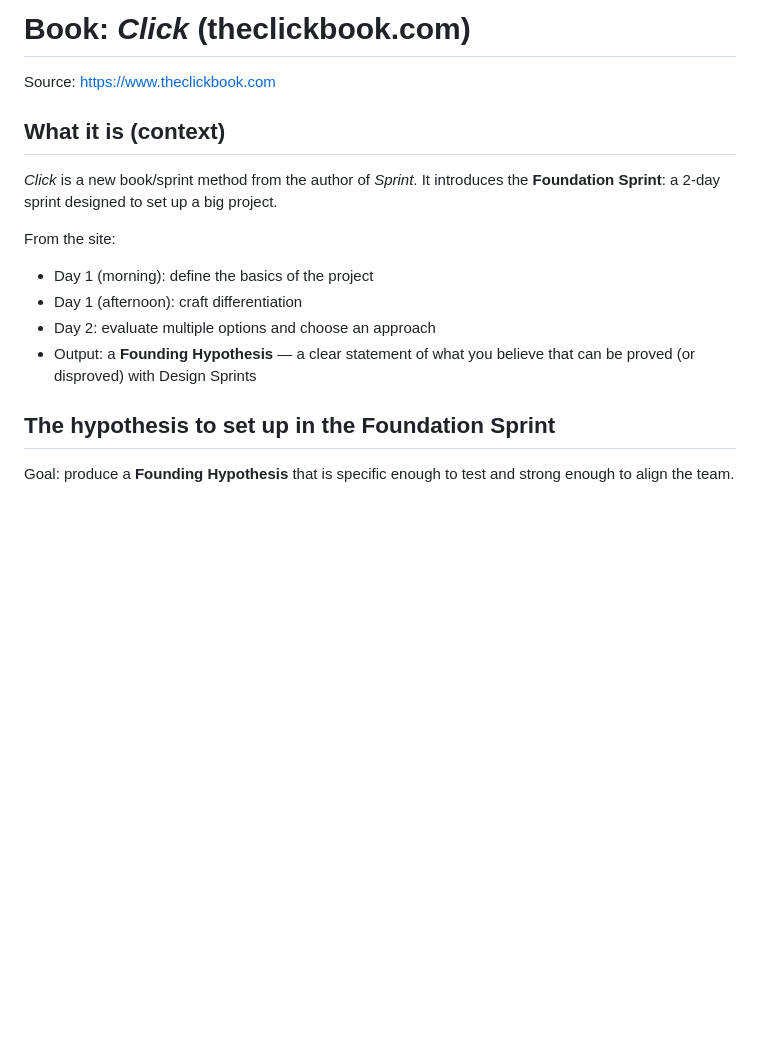
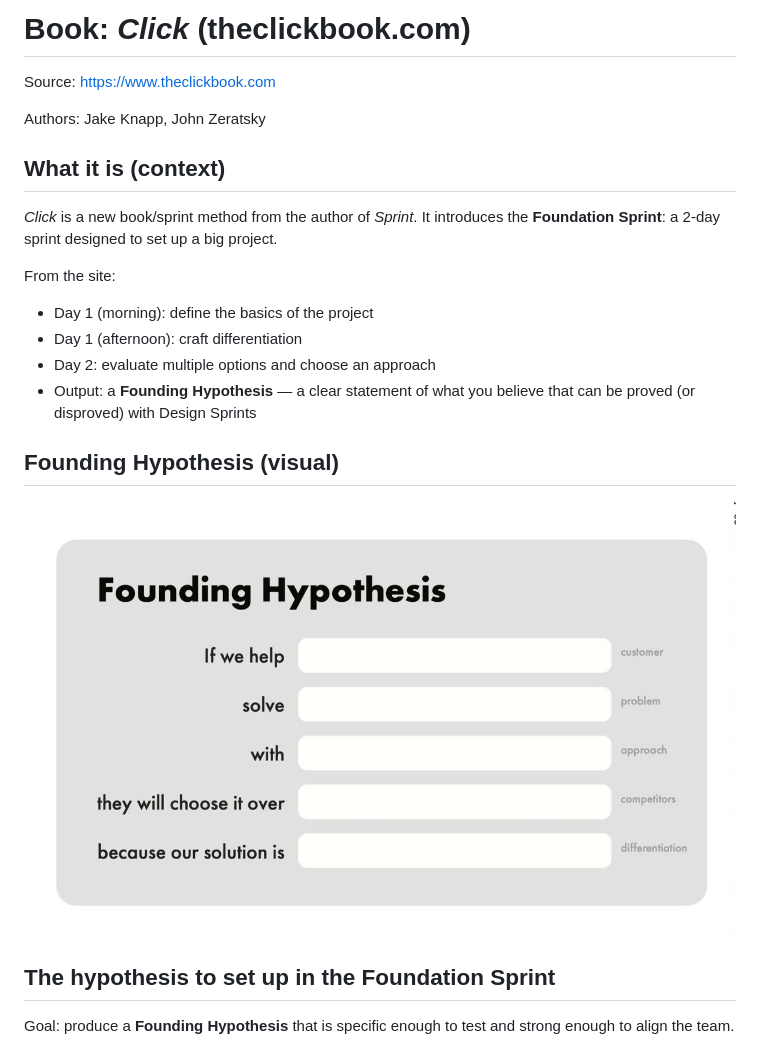
Before and after one commit to cast42/notes, a Markdown page: inbox/book_click.md, the part around the change. Rendered like a GitHub page; pictures changed too: inbox/assets/founding-hypothesis.jpg (added); blank space fills up the shorter version.

Commit message:
Add Click authors + founding hypothesis image

```diff
--- a/inbox/book_click.md
+++ b/inbox/book_click.md
@@ -1,6 +1,8 @@
 # Book: *Click* (theclickbook.com)
 
 Source: https://www.theclickbook.com
+
+Authors: Jake Knapp, John Zeratsky
 
 ## What it is (context)
 
@@ -12,6 +14,10 @@ From the site:
 - Day 1 (afternoon): craft differentiation
 - Day 2: evaluate multiple options and choose an approach
 - Output: a **Founding Hypothesis** — a clear statement of what you believe that can be proved (or disproved) with Design Sprints
+
+## Founding Hypothesis (visual)
+
+![Founding Hypothesis template](assets/founding-hypothesis.jpg)
 
 ## The hypothesis to set up in the Foundation Sprint
 
```
